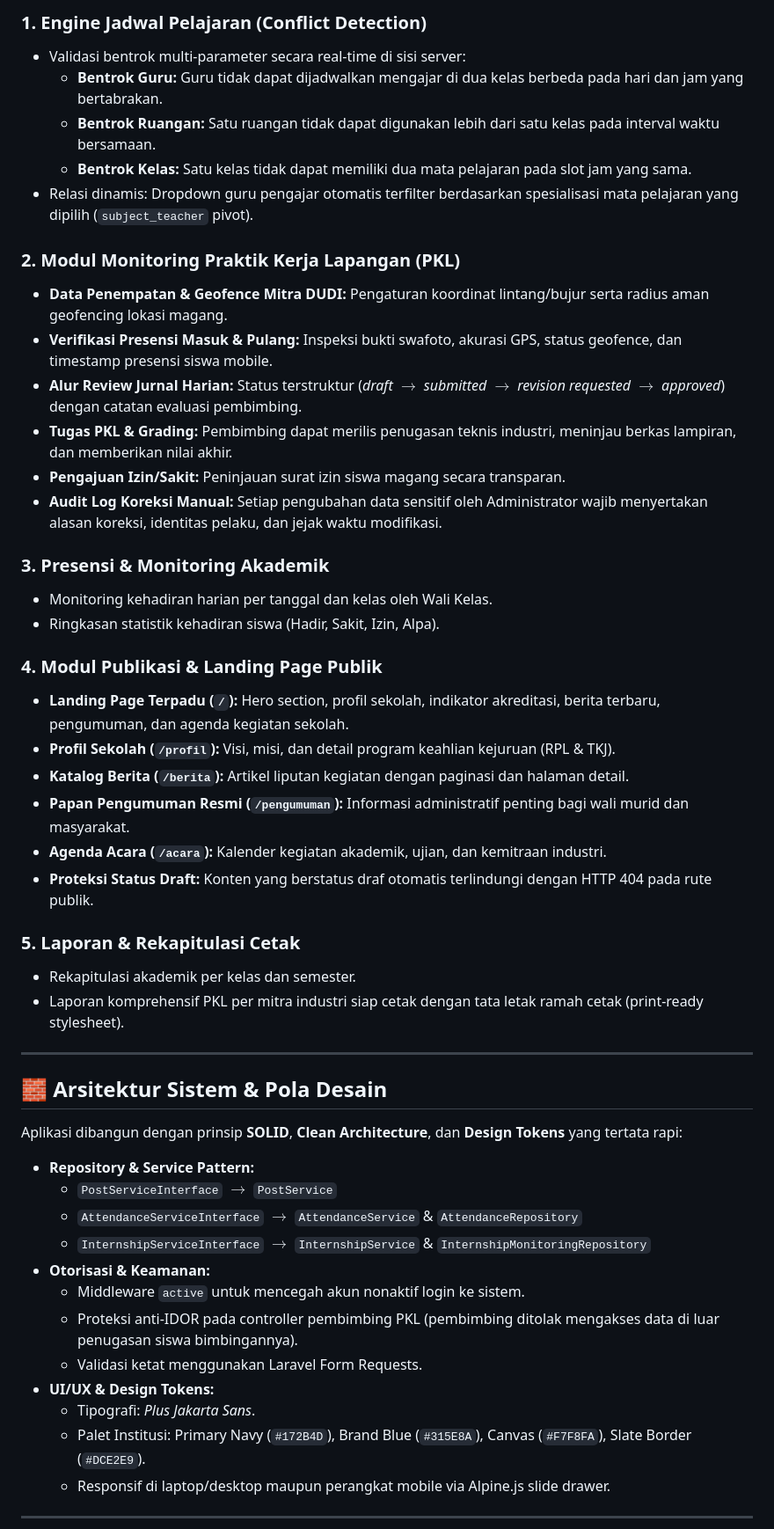
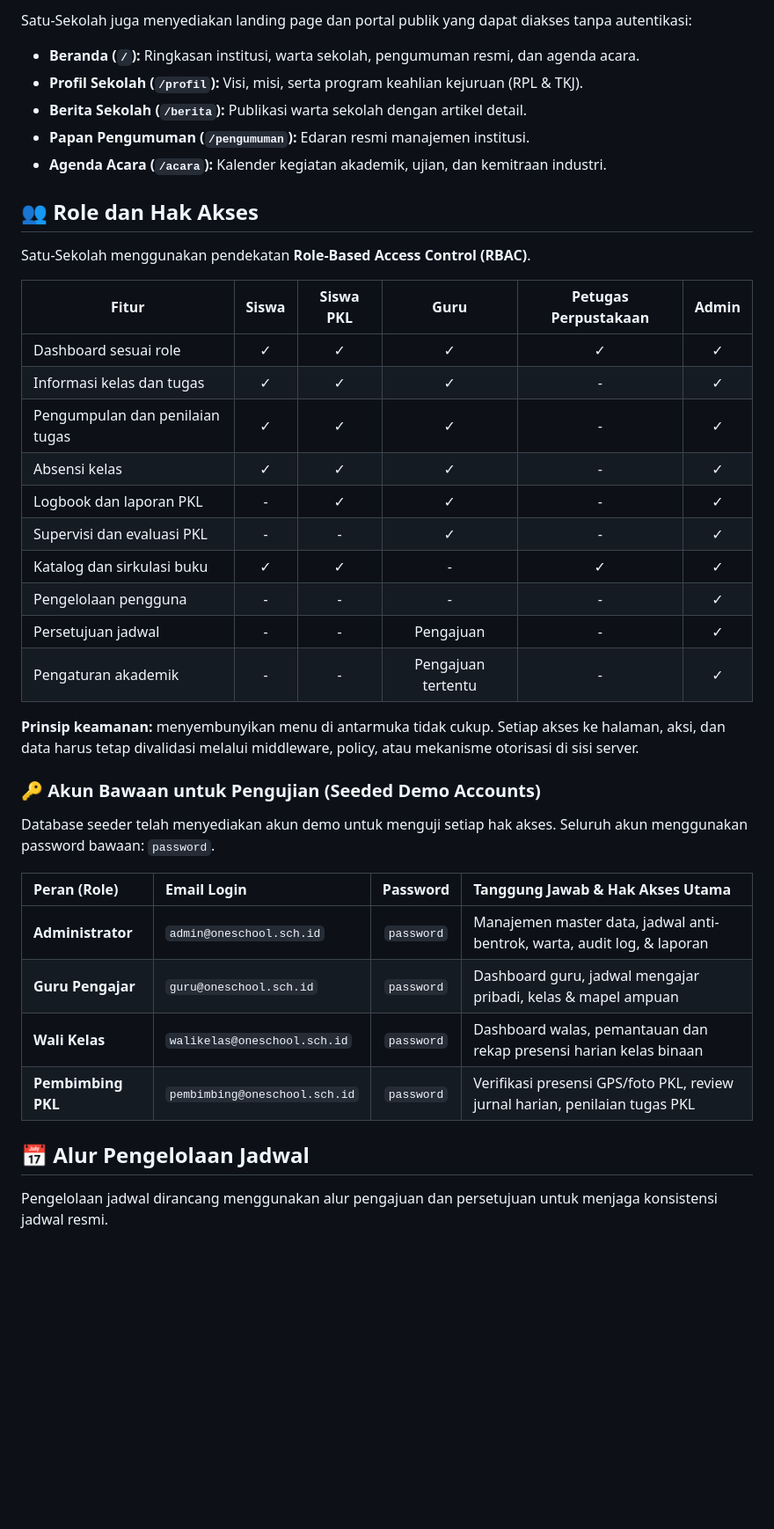
Before and after one commit to HapieeOur/Satu-Sekolah, a Markdown page: README.md, the part around one of its changes. Shown at 88% size. Rendered like a GitHub page; blank space fills up the shorter version.

```diff
--- a/README.md
+++ b/README.md
@@ -63,53 +56,42 @@ Satu-Sekolah menerapkan **Role-Based Access Control (RBAC)** berbasis *Spatie La
 
-### 1. Engine Jadwal Pelajaran (Conflict Detection)
-- Validasi bentrok multi-parameter secara real-time di sisi server:
-  - **Bentrok Guru:** Guru tidak dapat dijadwalkan mengajar di dua kelas berbeda pada hari dan jam yang bertabrakan.
-  - **Bentrok Ruangan:** Satu ruangan tidak dapat digunakan lebih dari satu kelas pada interval waktu bersamaan.
-  - **Bentrok Kelas:** Satu kelas tidak dapat memiliki dua mata pelajaran pada slot jam yang sama.
-- Relasi dinamis: Dropdown guru pengajar otomatis terfilter berdasarkan spesialisasi mata pelajaran yang dipilih (`subject_teacher` pivot).
+Satu-Sekolah juga menyediakan landing page dan portal publik yang dapat diakses tanpa autentikasi:
+- **Beranda (`/`):** Ringkasan institusi, warta sekolah, pengumuman resmi, dan agenda acara.
+- **Profil Sekolah (`/profil`):** Visi, misi, serta program keahlian kejuruan (RPL & TKJ).
+- **Berita Sekolah (`/berita`):** Publikasi warta sekolah dengan artikel detail.
+- **Papan Pengumuman (`/pengumuman`):** Edaran resmi manajemen institusi.
+- **Agenda Acara (`/acara`):** Kalender kegiatan akademik, ujian, dan kemitraan industri.
 
-### 2. Modul Monitoring Praktik Kerja Lapangan (PKL)
-- **Data Penempatan & Geofence Mitra DUDI:** Pengaturan koordinat lintang/bujur serta radius aman geofencing lokasi magang.
-- **Verifikasi Presensi Masuk & Pulang:** Inspeksi bukti swafoto, akurasi GPS, status geofence, dan timestamp presensi siswa mobile.
-- **Alur Review Jurnal Harian:** Status terstruktur (*draft* $\to$ *submitted* $\to$ *revision requested* $\to$ *approved*) dengan catatan evaluasi pembimbing.
-- **Tugas PKL & Grading:** Pembimbing dapat merilis penugasan teknis industri, meninjau berkas lampiran, dan memberikan nilai akhir.
-- **Pengajuan Izin/Sakit:** Peninjauan surat izin siswa magang secara transparan.
-- **Audit Log Koreksi Manual:** Setiap pengubahan data sensitif oleh Administrator wajib menyertakan alasan koreksi, identitas pelaku, dan jejak waktu modifikasi.
+## 👥 Role dan Hak Akses
 
-### 3. Presensi & Monitoring Akademik
-- Monitoring kehadiran harian per tanggal dan kelas oleh Wali Kelas.
-- Ringkasan statistik kehadiran siswa (Hadir, Sakit, Izin, Alpa).
+Satu-Sekolah menggunakan pendekatan **Role-Based Access Control (RBAC)**.
 
-### 4. Modul Publikasi & Landing Page Publik
-- **Landing Page Terpadu (`/`):** Hero section, profil sekolah, indikator akreditasi, berita terbaru, pengumuman, dan agenda kegiatan sekolah.
-- **Profil Sekolah (`/profil`):** Visi, misi, dan detail program keahlian kejuruan (RPL & TKJ).
-- **Katalog Berita (`/berita`):** Artikel liputan kegiatan dengan paginasi dan halaman detail.
-- **Papan Pengumuman Resmi (`/pengumuman`):** Informasi administratif penting bagi wali murid dan masyarakat.
-- **Agenda Acara (`/acara`):** Kalender kegiatan akademik, ujian, dan kemitraan industri.
-- **Proteksi Status Draft:** Konten yang berstatus draf otomatis terlindungi dengan HTTP 404 pada rute publik.
+| Fitur                           | Siswa | Siswa PKL |        Guru        | Petugas Perpustakaan | Admin |
+| ------------------------------- | :---: | :-------: | :----------------: | :------------------: | :---: |
+| Dashboard sesuai role           |   ✓   |     ✓     |          ✓         |           ✓          |   ✓   |
+| Informasi kelas dan tugas       |   ✓   |     ✓     |          ✓         |           -          |   ✓   |
+| Pengumpulan dan penilaian tugas |   ✓   |     ✓     |          ✓         |           -          |   ✓   |
+| Absensi kelas                   |   ✓   |     ✓     |          ✓         |           -          |   ✓   |
+| Logbook dan laporan PKL         |   -   |     ✓     |          ✓         |           -          |   ✓   |
+| Supervisi dan evaluasi PKL      |   -   |     -     |          ✓         |           -          |   ✓   |
+| Katalog dan sirkulasi buku      |   ✓   |     ✓     |          -         |           ✓          |   ✓   |
+| Pengelolaan pengguna            |   -   |     -     |          -         |           -          |   ✓   |
+| Persetujuan jadwal              |   -   |     -     |      Pengajuan     |           -          |   ✓   |
+| Pengaturan akademik             |   -   |     -     | Pengajuan tertentu |           -          |   ✓   |
 
-### 5. Laporan & Rekapitulasi Cetak
-- Rekapitulasi akademik per kelas dan semester.
-- Laporan komprehensif PKL per mitra industri siap cetak dengan tata letak ramah cetak (print-ready stylesheet).
+**Prinsip keamanan:** menyembunyikan menu di antarmuka tidak cukup. Setiap akses ke halaman, aksi, dan data harus tetap divalidasi melalui middleware, policy, atau mekanisme otorisasi di sisi server.
 
----
+### 🔑 Akun Bawaan untuk Pengujian (Seeded Demo Accounts)
 
-## 🧱 Arsitektur Sistem & Pola Desain
+Database seeder telah menyediakan akun demo untuk menguji setiap hak akses. Seluruh akun menggunakan password bawaan: `password`.
 
-Aplikasi dibangun dengan prinsip **SOLID**, **Clean Architecture**, dan **Design Tokens** yang tertata rapi:
+| Peran (Role) | Email Login | Password | Tanggung Jawab & Hak Akses Utama |
+| :--- | :--- | :---: | :--- |
+| **Administrator** | `admin@oneschool.sch.id` | `password` | Manajemen master data, jadwal anti-bentrok, warta, audit log, & laporan |
+| **Guru Pengajar** | `guru@oneschool.sch.id` | `password` | Dashboard guru, jadwal mengajar pribadi, kelas & mapel ampuan |
+| **Wali Kelas** | `walikelas@oneschool.sch.id` | `password` | Dashboard walas, pemantauan dan rekap presensi harian kelas binaan |
+| **Pembimbing PKL** | `pembimbing@oneschool.sch.id` | `password` | Verifikasi presensi GPS/foto PKL, review jurnal harian, penilaian tugas PKL |
 
-- **Repository & Service Pattern:**
-  - `PostServiceInterface` $\to$ `PostService`
-  - `AttendanceServiceInterface` $\to$ `AttendanceService` & `AttendanceRepository`
-  - `InternshipServiceInterface` $\to$ `InternshipService` & `InternshipMonitoringRepository`
-- **Otorisasi & Keamanan:**
-  - Middleware `active` untuk mencegah akun nonaktif login ke sistem.
-  - Proteksi anti-IDOR pada controller pembimbing PKL (pembimbing ditolak mengakses data di luar penugasan siswa bimbingannya).
-  - Validasi ketat menggunakan Laravel Form Requests.
-- **UI/UX & Design Tokens:**
-  - Tipografi: *Plus Jakarta Sans*.
-  - Palet Institusi: Primary Navy (`#172B4D`), Brand Blue (`#315E8A`), Canvas (`#F7F8FA`), Slate Border (`#DCE2E9`).
-  - Responsif di laptop/desktop maupun perangkat mobile via Alpine.js slide drawer.
+## 📅 Alur Pengelolaan Jadwal
 
----
+Pengelolaan jadwal dirancang menggunakan alur pengajuan dan persetujuan untuk menjaga konsistensi jadwal resmi.
 
```
Also changed, not shown: other parts of README.md (+269 -80 lines).
